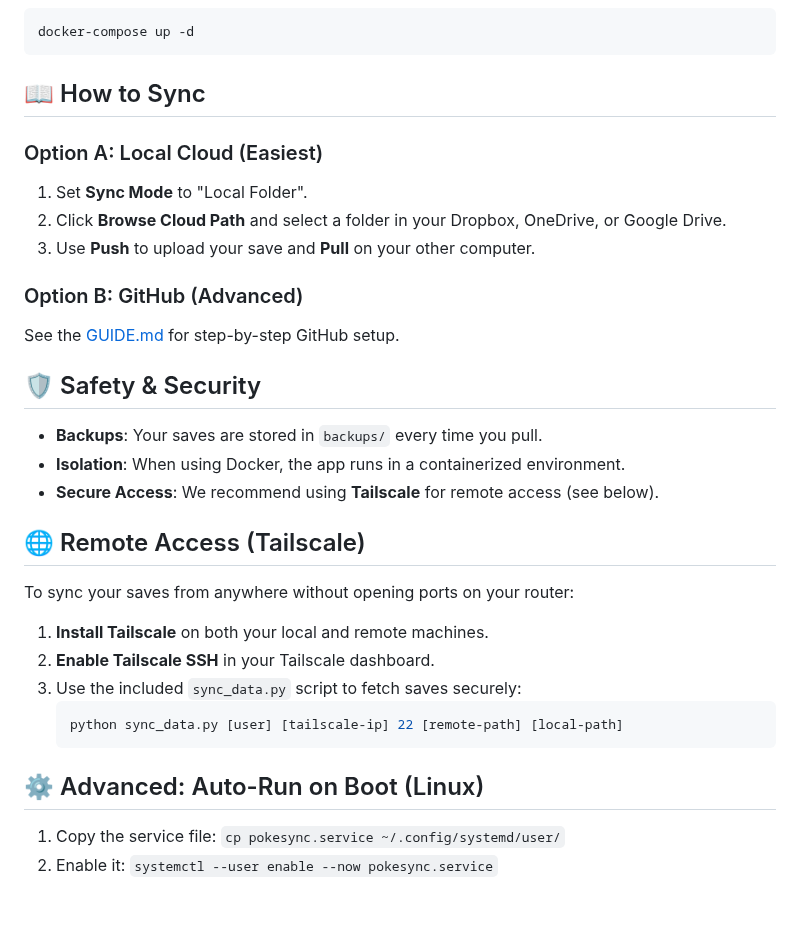
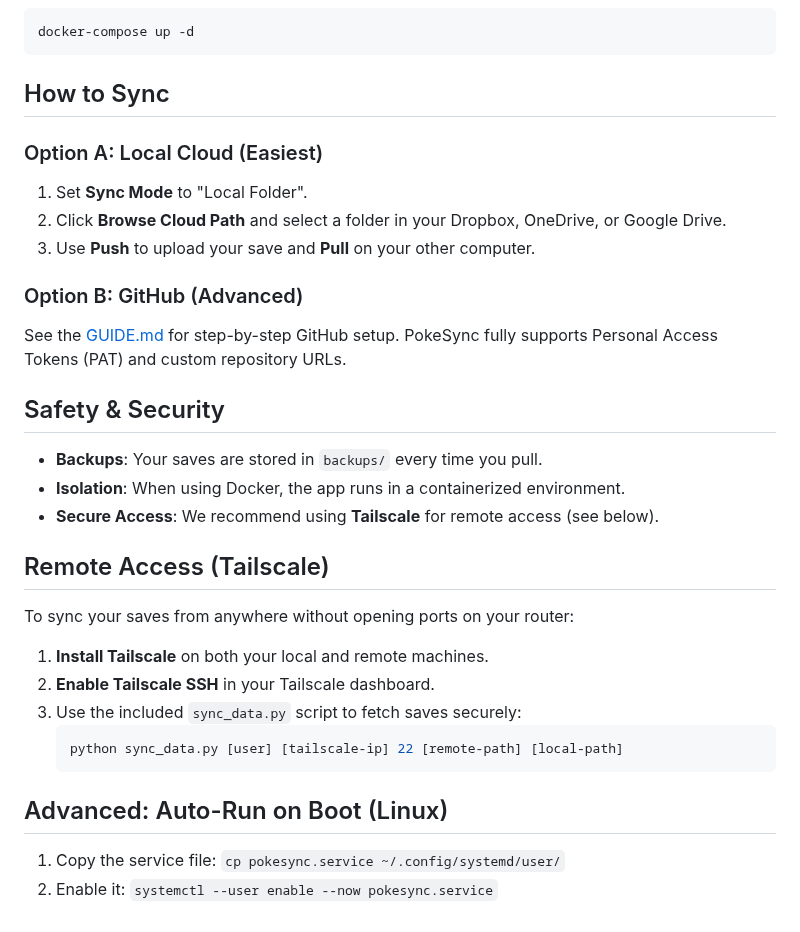
Before and after one commit to FaiGiJoon/PokeSync, a Markdown page: README.md, the part around one of its changes. GitHub-like rendering.

````diff
--- a/README.md
+++ b/README.md
@@ -36,7 +40,7 @@ python3 main.py
 docker-compose up -d
 ```
 
-## 📖 How to Sync
+## How to Sync
 
 ### Option A: Local Cloud (Easiest)
 1. Set **Sync Mode** to "Local Folder".
@@ -45,13 +49,14 @@ docker-compose up -d
 
 ### Option B: GitHub (Advanced)
 See the [GUIDE.md](GUIDE.md) for step-by-step GitHub setup.
+PokeSync fully supports Personal Access Tokens (PAT) and custom repository URLs.
 
-## 🛡️ Safety & Security
+## Safety & Security
 - **Backups**: Your saves are stored in `backups/` every time you pull.
 - **Isolation**: When using Docker, the app runs in a containerized environment.
 - **Secure Access**: We recommend using **Tailscale** for remote access (see below).
 
-## 🌐 Remote Access (Tailscale)
+## Remote Access (Tailscale)
 To sync your saves from anywhere without opening ports on your router:
 1. **Install Tailscale** on both your local and remote machines.
 2. **Enable Tailscale SSH** in your Tailscale dashboard.
@@ -60,6 +65,6 @@ To sync your saves from anywhere without opening ports on your router:
    python sync_data.py [user] [tailscale-ip] 22 [remote-path] [local-path]
    ```
 
-## ⚙️ Advanced: Auto-Run on Boot (Linux)
+## Advanced: Auto-Run on Boot (Linux)
 1. Copy the service file: `cp pokesync.service ~/.config/systemd/user/`
 2. Enable it: `systemctl --user enable --now pokesync.service`
````
Also changed, not shown: other parts of README.md (+6 -2 lines), GUIDE.md (+4 -4 lines), screenshot1.png (added), screenshot2.png (added), 1 other file.
